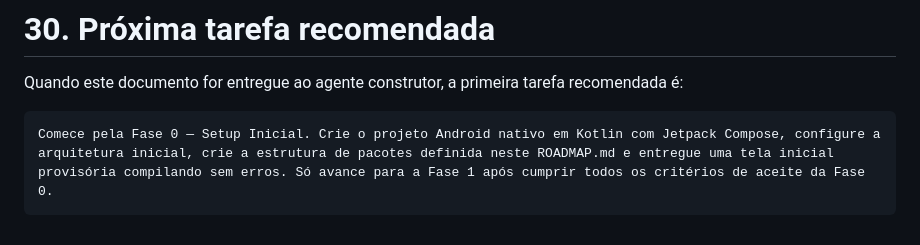
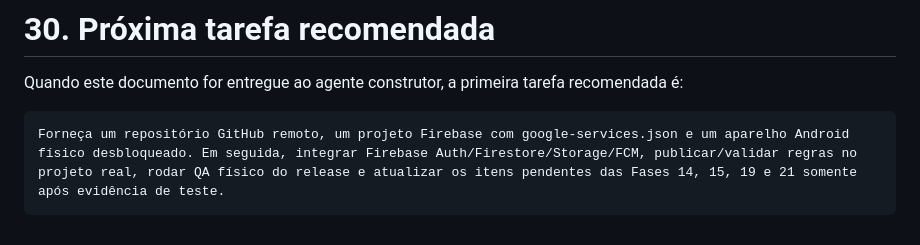
Before and after one commit to gutobaddini-create/taskflow, a Markdown page: docs/ROADMAP_TaskFlow.md, the part around the change. Drawn GitHub-style.

````diff
--- a/docs/ROADMAP_TaskFlow.md
+++ b/docs/ROADMAP_TaskFlow.md
@@ -1349,5 +1349,5 @@ Use esta seção para listar bloqueios.
 Quando este documento for entregue ao agente construtor, a primeira tarefa recomendada é:
 
 ```text
-Comece pela Fase 0 — Setup Inicial. Crie o projeto Android nativo em Kotlin com Jetpack Compose, configure a arquitetura inicial, crie a estrutura de pacotes definida neste ROADMAP.md e entregue uma tela inicial provisória compilando sem erros. Só avance para a Fase 1 após cumprir todos os critérios de aceite da Fase 0.
+Forneça um repositório GitHub remoto, um projeto Firebase com google-services.json e um aparelho Android físico desbloqueado. Em seguida, integrar Firebase Auth/Firestore/Storage/FCM, publicar/validar regras no projeto real, rodar QA físico do release e atualizar os itens pendentes das Fases 14, 15, 19 e 21 somente após evidência de teste.
 ```
````
Also changed, not shown: README.md (+2 -0 lines).
